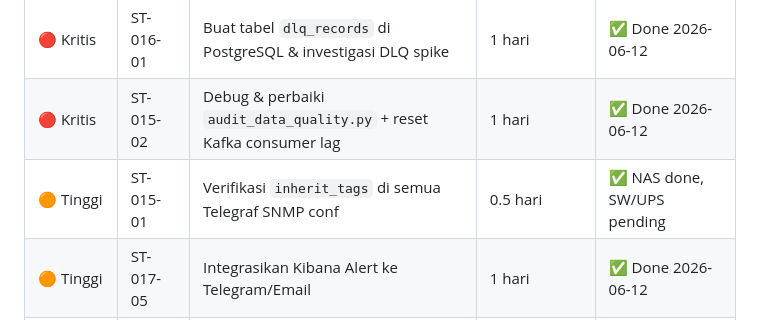
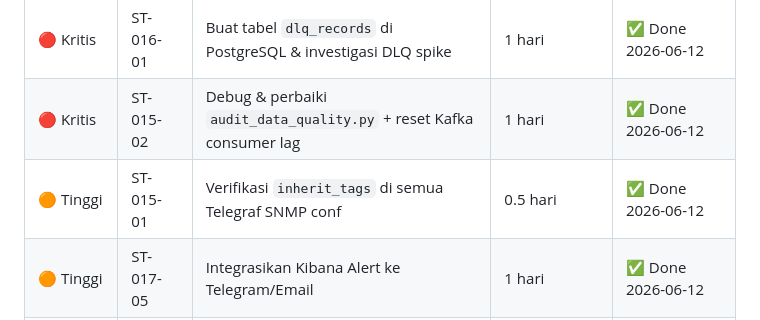
Before and after one commit to Chefinox/DCIM_SRV_DATA_COLLECTION, a Markdown page: docs/operations/MT-015-016-017-gap-analysis.md, the part around the change. Drawn GitHub-style.

Commit message:
docs(MT-015): mark ST-015-01 as DONE (UPS & Network Telegraf configs updated)

```diff
--- a/docs/operations/MT-015-016-017-gap-analysis.md
+++ b/docs/operations/MT-015-016-017-gap-analysis.md
@@ -184,7 +184,7 @@
 |---|---|---|---|---|
 | 🔴 Kritis | ST-016-01 | Buat tabel `dlq_records` di PostgreSQL & investigasi DLQ spike | 1 hari | ✅ Done 2026-06-12 |
 | 🔴 Kritis | ST-015-02 | Debug & perbaiki `audit_data_quality.py` + reset Kafka consumer lag | 1 hari | ✅ Done 2026-06-12 |
-| 🟠 Tinggi | ST-015-01 | Verifikasi `inherit_tags` di semua Telegraf SNMP conf | 0.5 hari | ✅ NAS done, SW/UPS pending |
+| 🟠 Tinggi | ST-015-01 | Verifikasi `inherit_tags` di semua Telegraf SNMP conf | 0.5 hari | ✅ Done 2026-06-12 |
 | 🟠 Tinggi | ST-017-05 | Integrasikan Kibana Alert ke Telegram/Email | 1 hari | ✅ Done 2026-06-12 |
 | 🟠 Tinggi | ST-017-02 | Buat Kibana Alert untuk kesehatan pipeline (DLQ, lag, timeout) | 2 hari | ✅ Done 2026-06-12 |
 | 🟡 Sedang | ST-016-02 | Implementasi `dcim_logger.py` (JSON structured logging) | 3 hari | ⬜ Belum |
```
